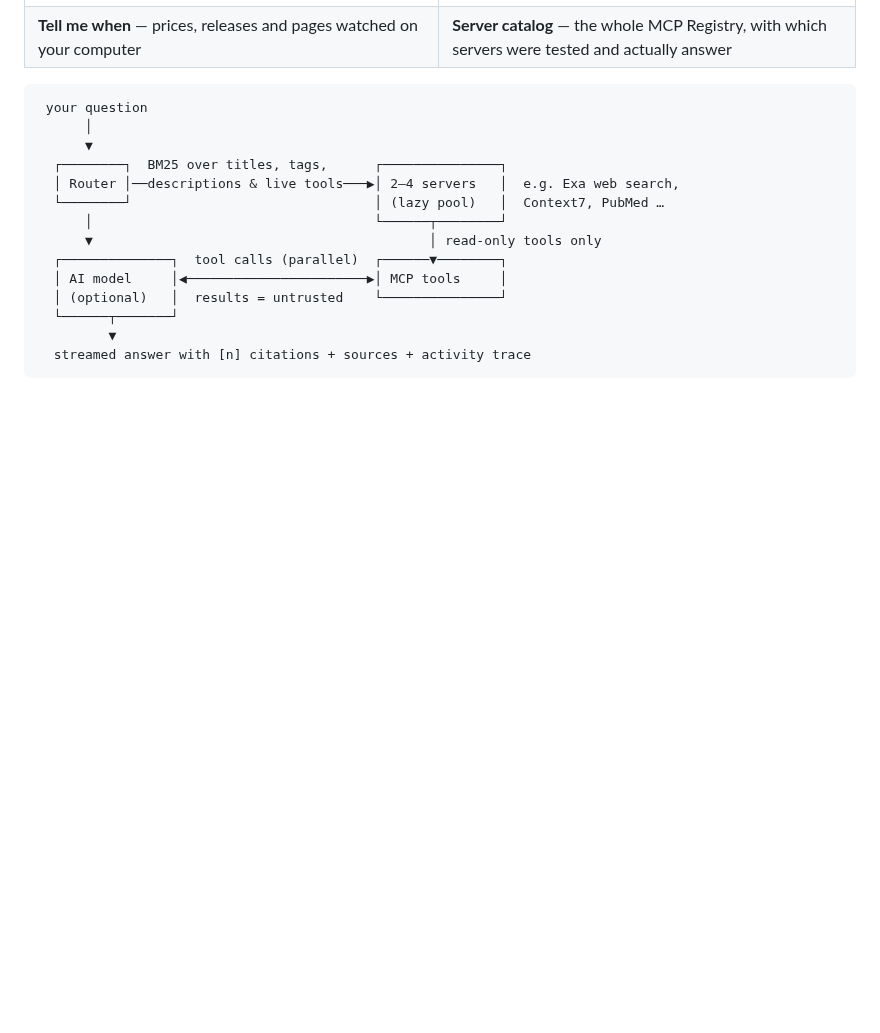
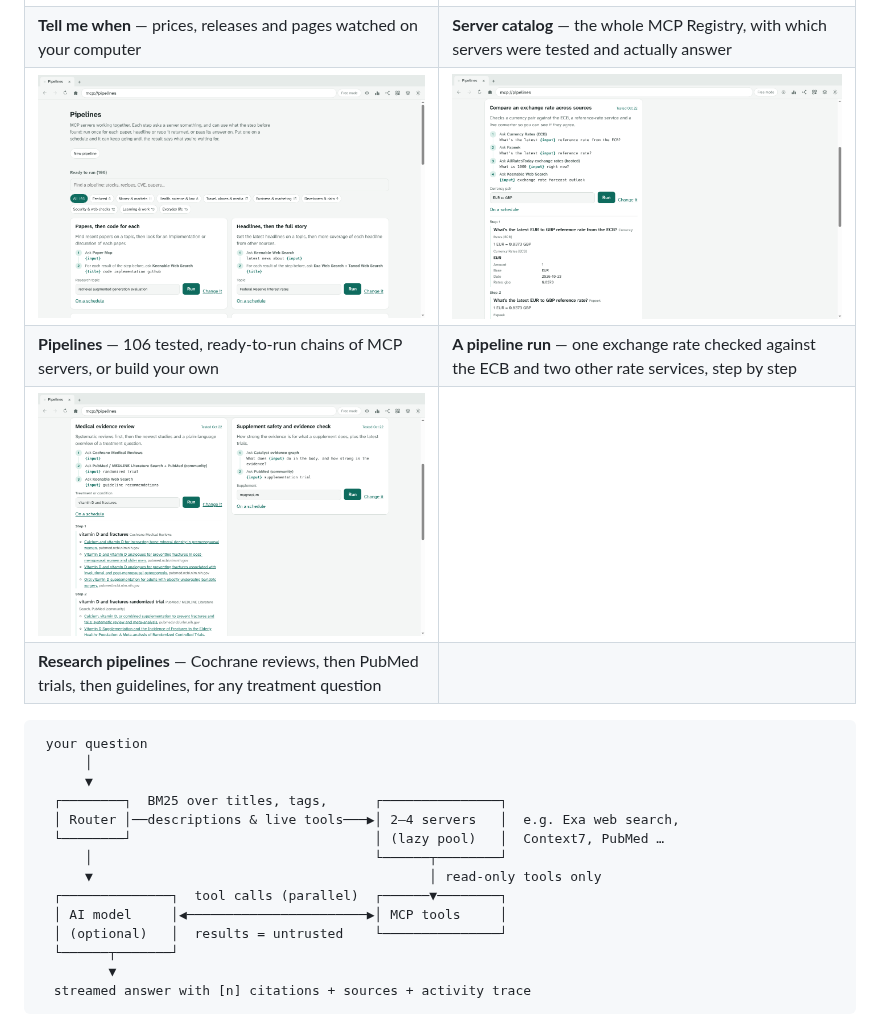
Before and after one commit to KrishnaMaddireddy/mcp-browser, a Markdown page: README.md, the part around the change. Rendered like a GitHub page; pictures changed too: docs/screenshots/pipeline-research.png (added), docs/screenshots/pipeline-run.png (added), docs/screenshots/pipelines.png (added); blank space fills up the shorter version.

Commit message:
README: pipeline screenshots
Co-Authored-By: Claude Opus 5.5 <noreply@anthropic.com>
Claude-Session: https://claude.ai/code/session_01K2yWng4uxoSEsH17GypLKp

````diff
--- a/README.md
+++ b/README.md
@@ -23,6 +23,10 @@ Free and open source under the [MIT License](LICENSE).
 | **Fact-check a paragraph** — each fact in an AI answer checked on its own | **Dependency check** — a lockfile or a GitHub link against two OSV services, and which direct dependency brings each problem in |
 | ![Tell me when NVDA drops below 150: the figure it reads now and how often it checks](docs/screenshots/tell-me-when.png) | ![Server catalog: 48,389 registry servers, 13,287 tested for real](docs/screenshots/server-catalog.png) |
 | **Tell me when** — prices, releases and pages watched on your computer | **Server catalog** — the whole MCP Registry, with which servers were tested and actually answer |
+| ![Pipelines: 106 tested, ready-to-run pipelines in 9 topics](docs/screenshots/pipelines.png) | ![A pipeline comparing EUR to GBP across the ECB, Fxpeek, AllRatesToday and web search](docs/screenshots/pipeline-run.png) |
+| **Pipelines** — 106 tested, ready-to-run chains of MCP servers, or build your own | **A pipeline run** — one exchange rate checked against the ECB and two other rate services, step by step |
+| ![Medical evidence review pipeline: Cochrane reviews, then PubMed trials, then guidelines](docs/screenshots/pipeline-research.png) | |
+| **Research pipelines** — Cochrane reviews, then PubMed trials, then guidelines, for any treatment question | |
 
 ```
  your question
````
